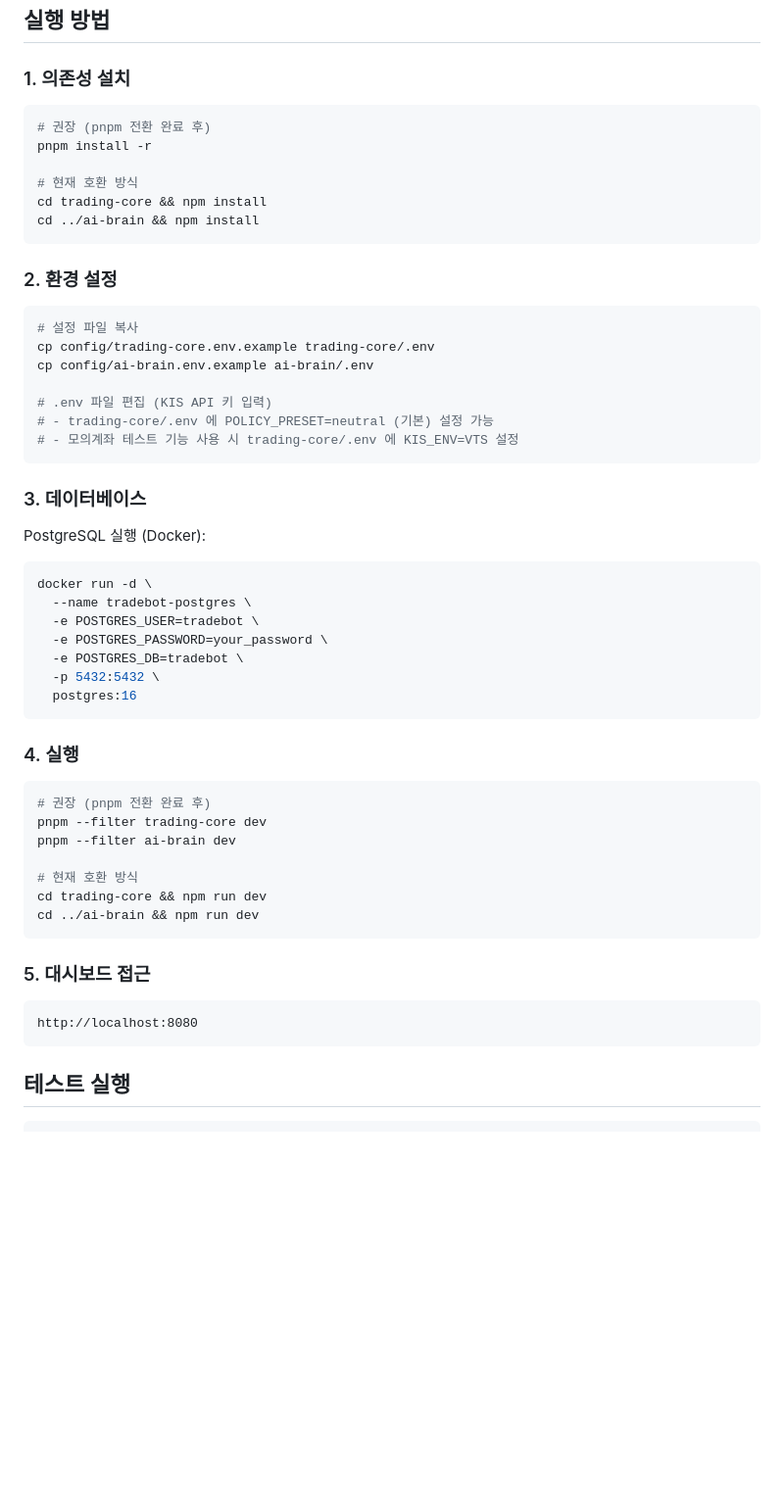
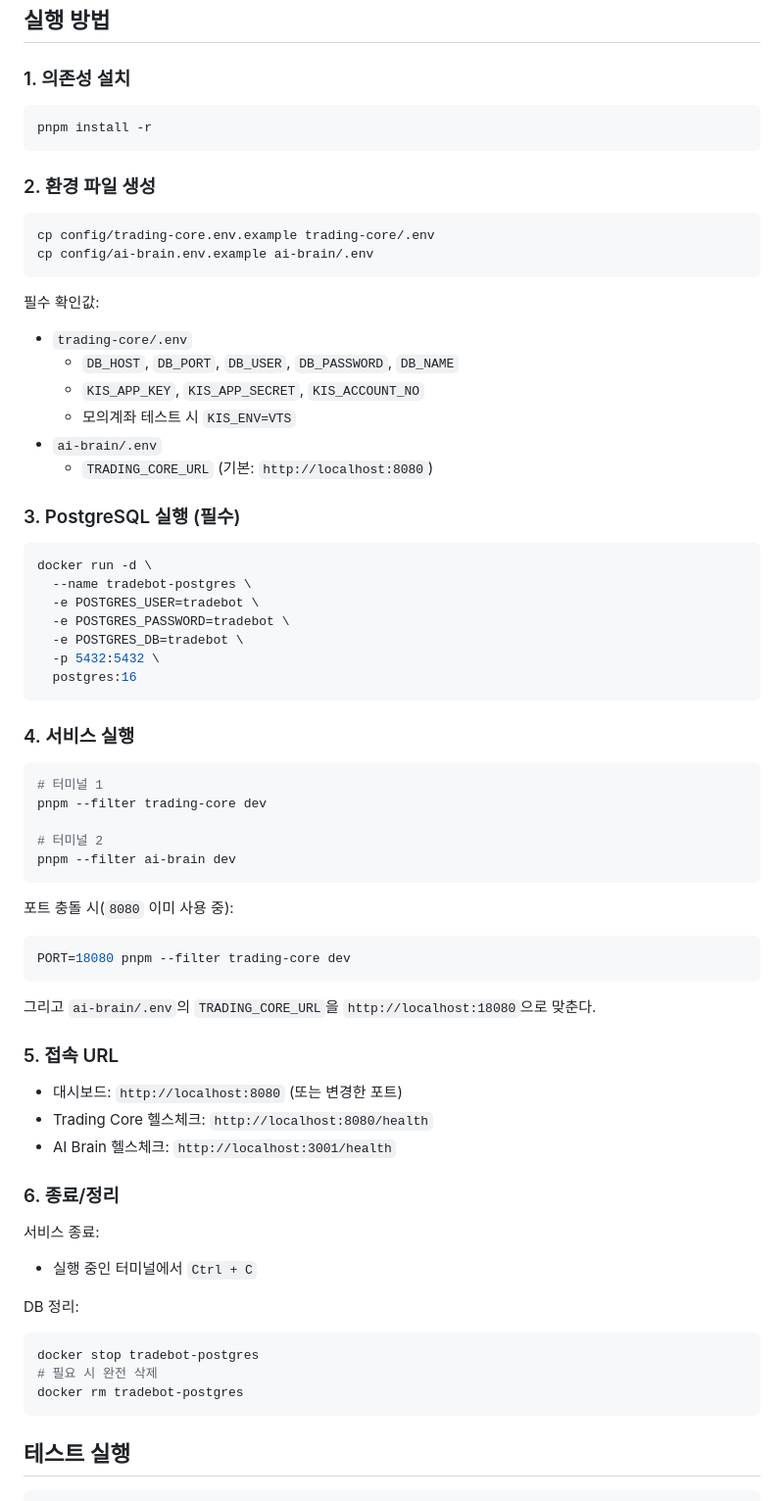
Before and after one commit to Yongjun042/AutoTrade, a Markdown page: README.md, the part around the change. Shown at 98% size. GitHub-like rendering; blank space fills up the shorter version.

Commit message:
README와 설계문서에 로컬 실행·종료 절차 명확화

````diff
--- a/README.md
+++ b/README.md
@@ -92,55 +92,71 @@ AutoTrade/
 ### 1. 의존성 설치
 
 ```bash
-# 권장 (pnpm 전환 완료 후)
 pnpm install -r
-
-# 현재 호환 방식
-cd trading-core && npm install
-cd ../ai-brain && npm install
 ```
 
-### 2. 환경 설정
+### 2. 환경 파일 생성
 
 ```bash
-# 설정 파일 복사
 cp config/trading-core.env.example trading-core/.env
 cp config/ai-brain.env.example ai-brain/.env
-
-# .env 파일 편집 (KIS API 키 입력)
-# - trading-core/.env 에 POLICY_PRESET=neutral (기본) 설정 가능
-# - 모의계좌 테스트 기능 사용 시 trading-core/.env 에 KIS_ENV=VTS 설정
 ```
 
-### 3. 데이터베이스
+필수 확인값:
+- `trading-core/.env`
+  - `DB_HOST`, `DB_PORT`, `DB_USER`, `DB_PASSWORD`, `DB_NAME`
+  - `KIS_APP_KEY`, `KIS_APP_SECRET`, `KIS_ACCOUNT_NO`
+  - 모의계좌 테스트 시 `KIS_ENV=VTS`
+- `ai-brain/.env`
+  - `TRADING_CORE_URL` (기본: `http://localhost:8080`)
 
-PostgreSQL 실행 (Docker):
+### 3. PostgreSQL 실행 (필수)
+
 ```bash
 docker run -d \
   --name tradebot-postgres \
   -e POSTGRES_USER=tradebot \
-  -e POSTGRES_PASSWORD=your_password \
+  -e POSTGRES_PASSWORD=tradebot \
   -e POSTGRES_DB=tradebot \
   -p 5432:5432 \
   postgres:16
 ```
 
-### 4. 실행
+### 4. 서비스 실행
 
 ```bash
-# 권장 (pnpm 전환 완료 후)
+# 터미널 1
 pnpm --filter trading-core dev
+
+# 터미널 2
 pnpm --filter ai-brain dev
-
-# 현재 호환 방식
-cd trading-core && npm run dev
-cd ../ai-brain && npm run dev
 ```
 
-### 5. 대시보드 접근
+포트 충돌 시(`8080` 이미 사용 중):
 
+```bash
+PORT=18080 pnpm --filter trading-core dev
 ```
-http://localhost:8080
+
+그리고 `ai-brain/.env`의 `TRADING_CORE_URL`을 `http://localhost:18080`으로 맞춘다.
+
+### 5. 접속 URL
+
+- 대시보드: `http://localhost:8080` (또는 변경한 포트)
+- Trading Core 헬스체크: `http://localhost:8080/health`
+- AI Brain 헬스체크: `http://localhost:3001/health`
+
+### 6. 종료/정리
+
+서비스 종료:
+- 실행 중인 터미널에서 `Ctrl + C`
+
+DB 정리:
+
+```bash
+docker stop tradebot-postgres
+# 필요 시 완전 삭제
+docker rm tradebot-postgres
 ```
 
 ## 테스트 실행
````
Also changed, not shown: docs/DESIGN.md (+8 -0 lines).
